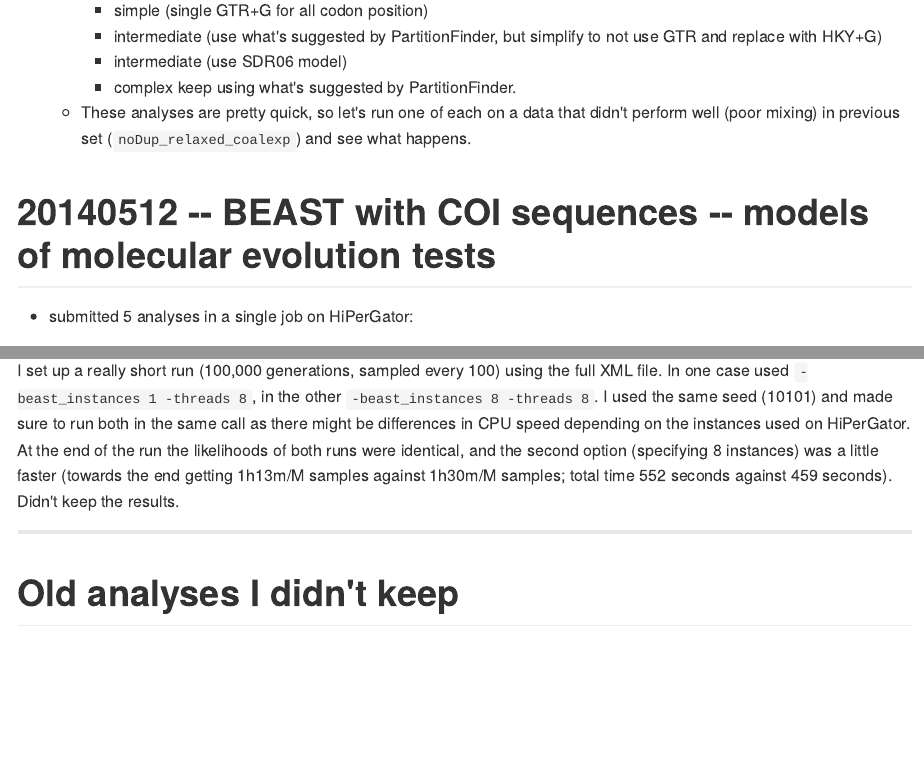
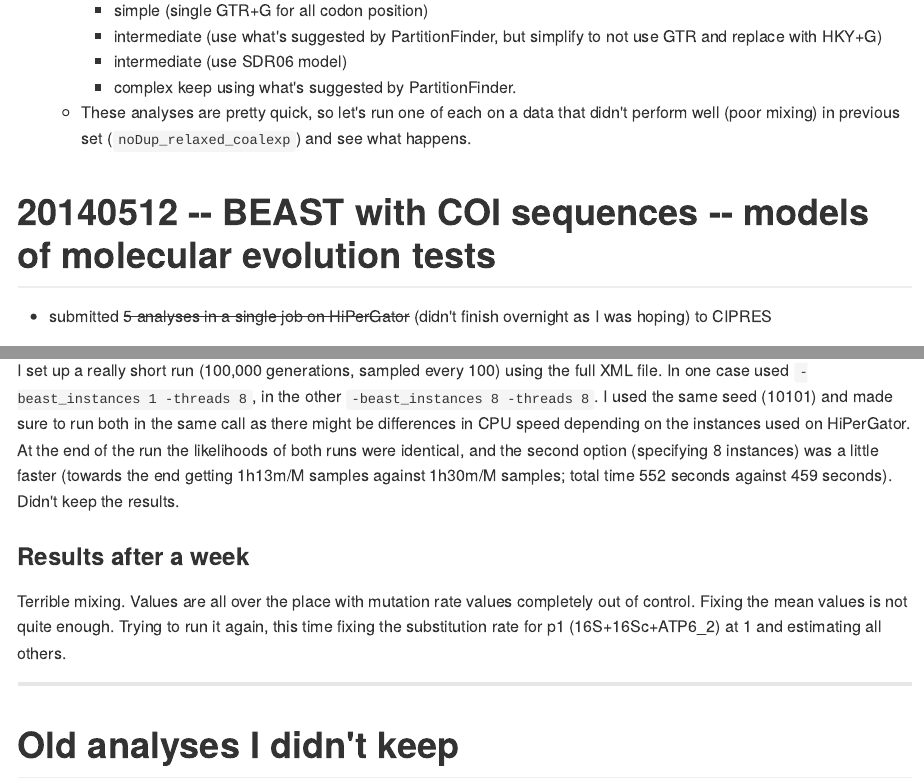
Before and after one commit to fmichonneau/impatiens, an R Markdown document (README.Rmd): the page in a window 1100 px wide, from 8420 px down, and a second part further down, joined at a grey line. The pictures show the output file README.md that the author committed with the source, drawn offline in the style of GitHub; long lines of code are wrapped.

Commit message:
included methods for newest allimpatiens analysis, and COI analyses

```diff
--- a/README.Rmd
+++ b/README.Rmd
@@ -355,7 +355,8 @@ sequences and (2) no duplicated sequences; for relaxed clock and coalcst models.
 
 # 20140512 -- BEAST with COI sequences -- models of molecular evolution tests
 
-* submitted 5 analyses in a single job on HiPerGator:
+* submitted ~~5 analyses in a single job on HiPerGator~~ (didn't finish
+  overnight as I was hoping) to CIPRES
 - `noDup_relaxed_coalexp_3models_estimated` same models as suggested with
   partitionFinder, and estimated base frequencies
 - `noDup_relaxed_coalexp_3models_empirical` same as above but with empircal base
@@ -500,8 +501,12 @@ identical, and the second option (specifying 8 instances) was a little faster
 (towards the end getting 1h13m/M samples against 1h30m/M samples; total time 552
 seconds against 459 seconds). Didn't keep the results.
 
+### Results after a week
 
-
+Terrible mixing. Values are all over the place with mutation rate values
+completely out of control. Fixing the mean values is not quite enough. Trying to
+run it again, this time fixing the substitution rate for p1 (16S+16Sc+ATP6_2) at
+1 and estimating all others.
 
 
 - - - - - - - - -
```
Also changed, not shown: README.md.
